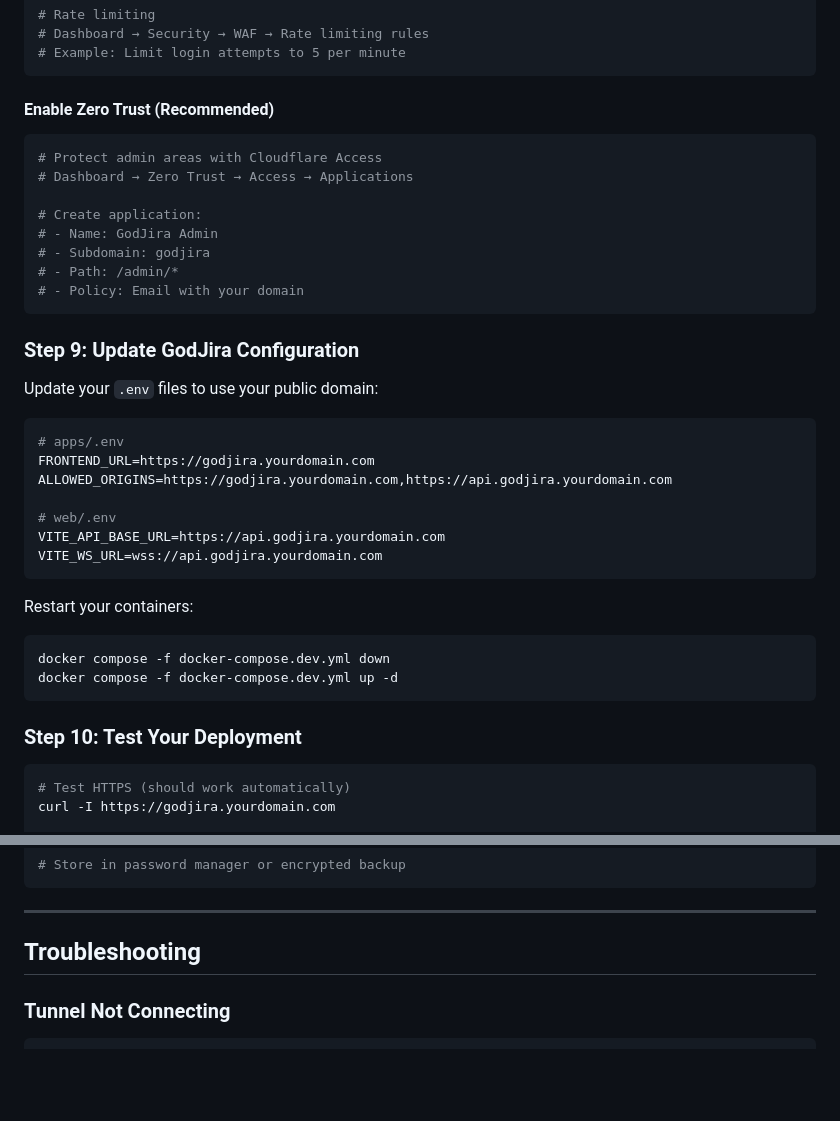
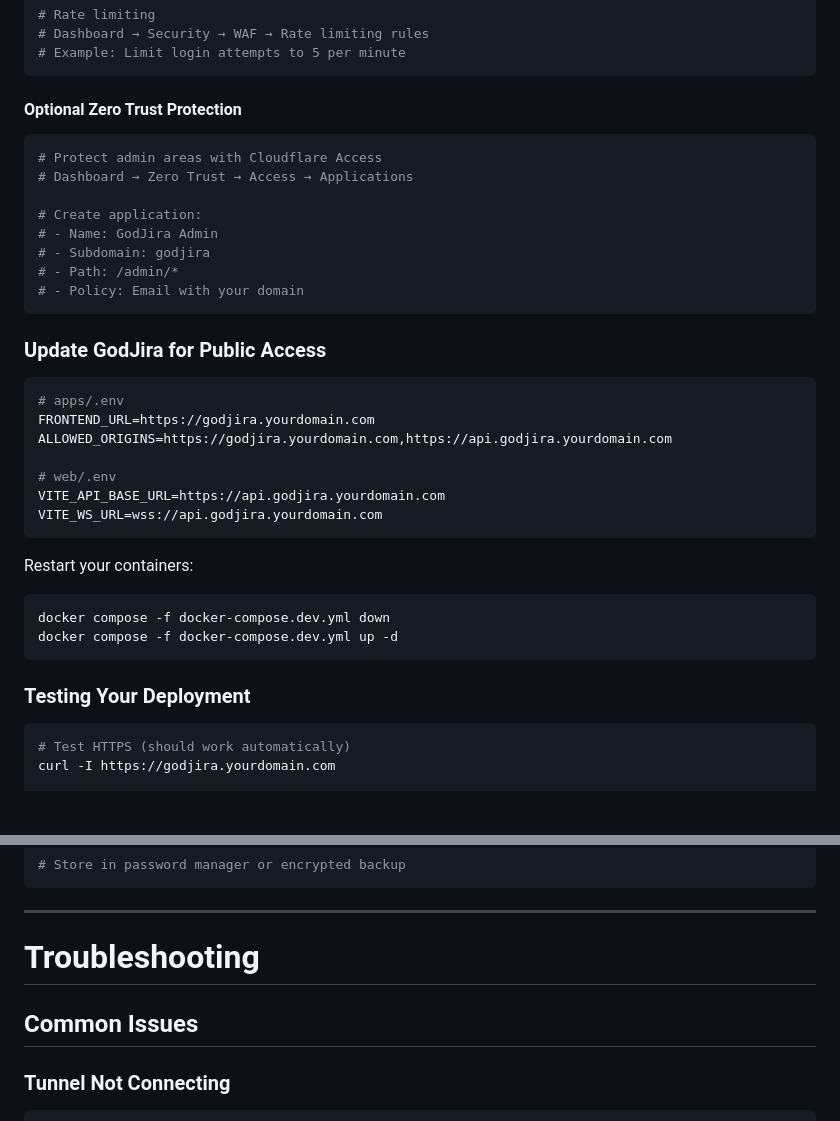
Before and after one commit to jy05/GodJira, a Markdown page: docs/PUBLIC_DEPLOYMENT_CLOUDFLARE.md, 2 parts joined by grey strips. GitHub-like rendering; blank space fills up the shorter version.

Commit message:
refactor: update deployment documentation for clarity and organization

````diff
--- a/docs/PUBLIC_DEPLOYMENT_CLOUDFLARE.md
+++ b/docs/PUBLIC_DEPLOYMENT_CLOUDFLARE.md
@@ -429,7 +429,7 @@ docker compose -f docker-compose.dev.yml up -d cloudflared
 # Example: Limit login attempts to 5 per minute
 ```
 
-#### Enable Zero Trust (Recommended)
+#### Optional Zero Trust Protection
 
 ```bash
 # Protect admin areas with Cloudflare Access
@@ -442,9 +442,7 @@ docker compose -f docker-compose.dev.yml up -d cloudflared
 # - Policy: Email with your domain
 ```
 
-### Step 9: Update GodJira Configuration
-
-Update your `.env` files to use your public domain:
+### Update GodJira for Public Access
 
 ```bash
 # apps/.env
@@ -462,7 +460,7 @@ docker compose -f docker-compose.dev.yml down
 docker compose -f docker-compose.dev.yml up -d
 ```
 
-### Step 10: Test Your Deployment
+### Testing Your Deployment
 
 ```bash
 # Test HTTPS (should work automatically)
@@ -693,7 +691,9 @@ API_URL=https://api.godjira.yourdomain.com
 
 ---
 
-## Troubleshooting
+# Troubleshooting
+
+## Common Issues
 
 ### Tunnel Not Connecting
 
````
Also changed, not shown: other parts of docs/PUBLIC_DEPLOYMENT_CLOUDFLARE.md (+3 -3 lines).
